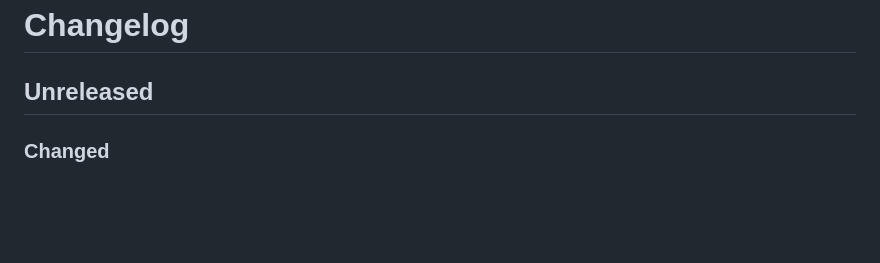
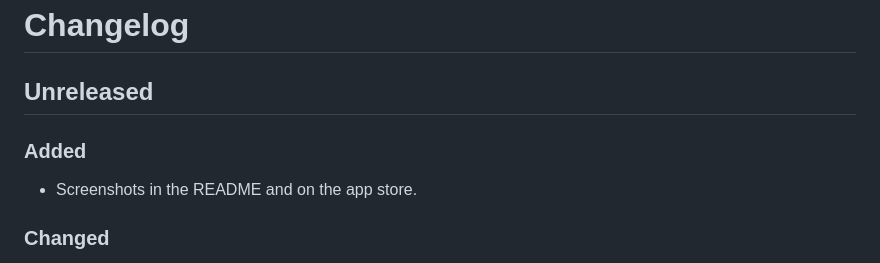
Before and after one commit to sarumaj/nextcloud-talk-stickers, a Markdown page: CHANGELOG.md, the part around the change. Drawn GitHub-style; blank space fills up the shorter version.

```diff
--- a/CHANGELOG.md
+++ b/CHANGELOG.md
@@ -1,6 +1,10 @@
 # Changelog
 
 ## Unreleased
+
+### Added
+
+- Screenshots in the README and on the app store.
 
 ### Changed
 
```
Also changed, not shown: README.md (+7 -0 lines), screenshots/1-picker.png (added), screenshots/2-conversation.png (added), screenshots/3-search.png (added), screenshots/4-sticker-page.png (added), 1 other file.
